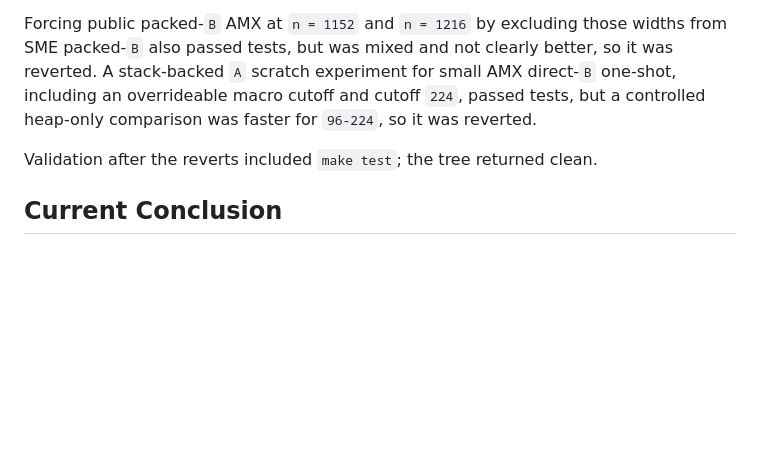
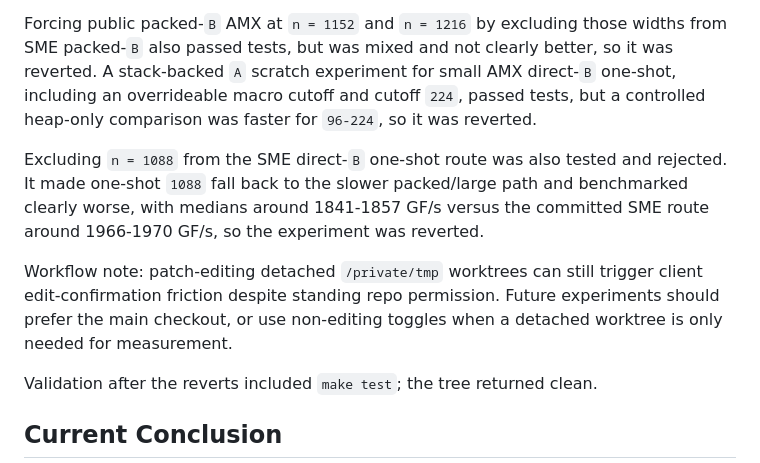
Before and after one commit to Milian0402/consequence_of_boredom_and_curiosity, a Markdown page: docs/optimization-timeline.md, the part around the change. Rendered like a GitHub page; blank space fills up the shorter version.

Commit message:
Document latest rejected 1088 experiment

```diff
--- a/docs/optimization-timeline.md
+++ b/docs/optimization-timeline.md
@@ -279,6 +279,16 @@ direct-`B` one-shot, including an overrideable macro cutoff and cutoff `224`,
 passed tests, but a controlled heap-only comparison was faster for `96-224`, so
 it was reverted.
 
+Excluding `n = 1088` from the SME direct-`B` one-shot route was also tested and
+rejected. It made one-shot `1088` fall back to the slower packed/large path and
+benchmarked clearly worse, with medians around 1841-1857 GF/s versus the
+committed SME route around 1966-1970 GF/s, so the experiment was reverted.
+
+Workflow note: patch-editing detached `/private/tmp` worktrees can still trigger
+client edit-confirmation friction despite standing repo permission. Future
+experiments should prefer the main checkout, or use non-editing toggles when a
+detached worktree is only needed for measurement.
+
 Validation after the reverts included `make test`; the tree returned clean.
 
 ## Current Conclusion
```
